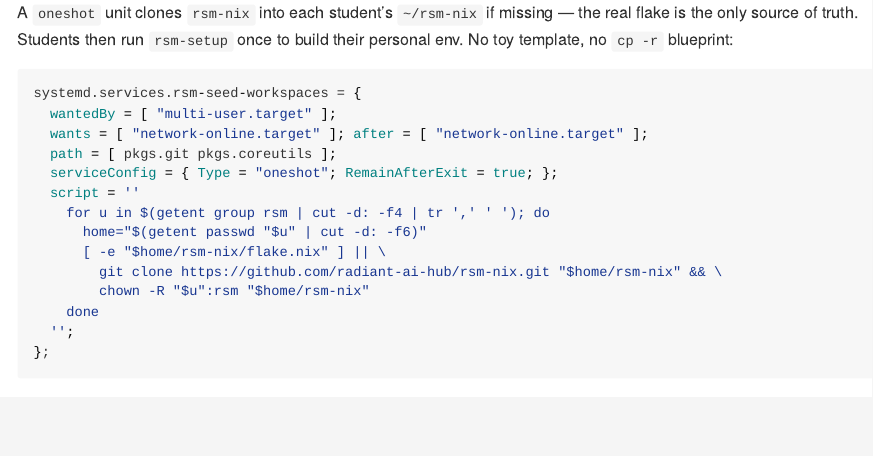
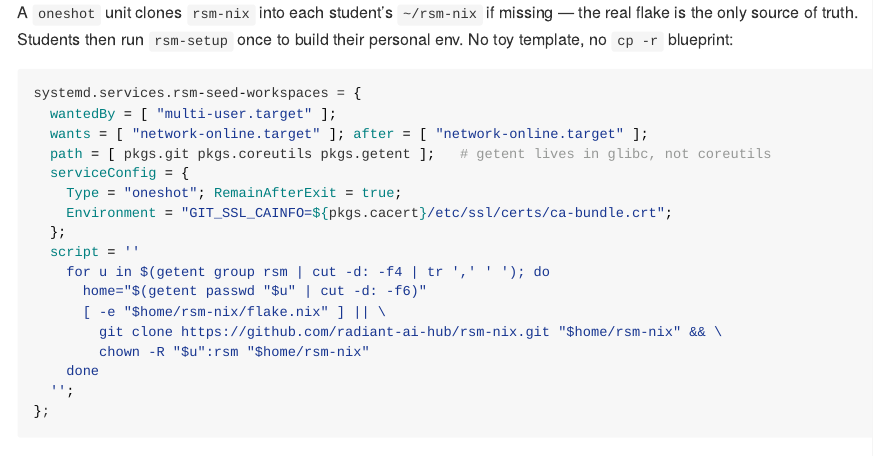
Before and after one commit to radiant-ai-hub/rsm-nix, a Quarto document (docs/src/server-nixos.qmd): the page in a window 1100 px wide, from 3500 px down. The pictures show the output file docs/server-nixos.md that the author committed with the source, drawn offline in the style of GitHub.

Commit message:
Fix rsm-seed-workspaces unit: add getent + git SSL cert path
getent lives in glibc, not coreutils, so the seeding unit failed with
"getent: command not found" (empty member list, no clones). Add pkgs.getent
to the unit PATH and set GIT_SSL_CAINFO so the https clone has a CA bundle in
the unit's clean environment. Verified live on the rsm-compute-01 server.

```diff
--- a/docs/src/server-nixos.qmd
+++ b/docs/src/server-nixos.qmd
@@ -176,8 +176,11 @@ build their personal env. No toy template, no `cp -r` blueprint:
 systemd.services.rsm-seed-workspaces = {
   wantedBy = [ "multi-user.target" ];
   wants = [ "network-online.target" ]; after = [ "network-online.target" ];
-  path = [ pkgs.git pkgs.coreutils ];
-  serviceConfig = { Type = "oneshot"; RemainAfterExit = true; };
+  path = [ pkgs.git pkgs.coreutils pkgs.getent ];   # getent lives in glibc, not coreutils
+  serviceConfig = {
+    Type = "oneshot"; RemainAfterExit = true;
+    Environment = "GIT_SSL_CAINFO=${pkgs.cacert}/etc/ssl/certs/ca-bundle.crt";
+  };
   script = ''
     for u in $(getent group rsm | cut -d: -f4 | tr ',' ' '); do
       home="$(getent passwd "$u" | cut -d: -f6)"
```
Also changed, not shown: docs/server-nixos.md, 1 other file.
